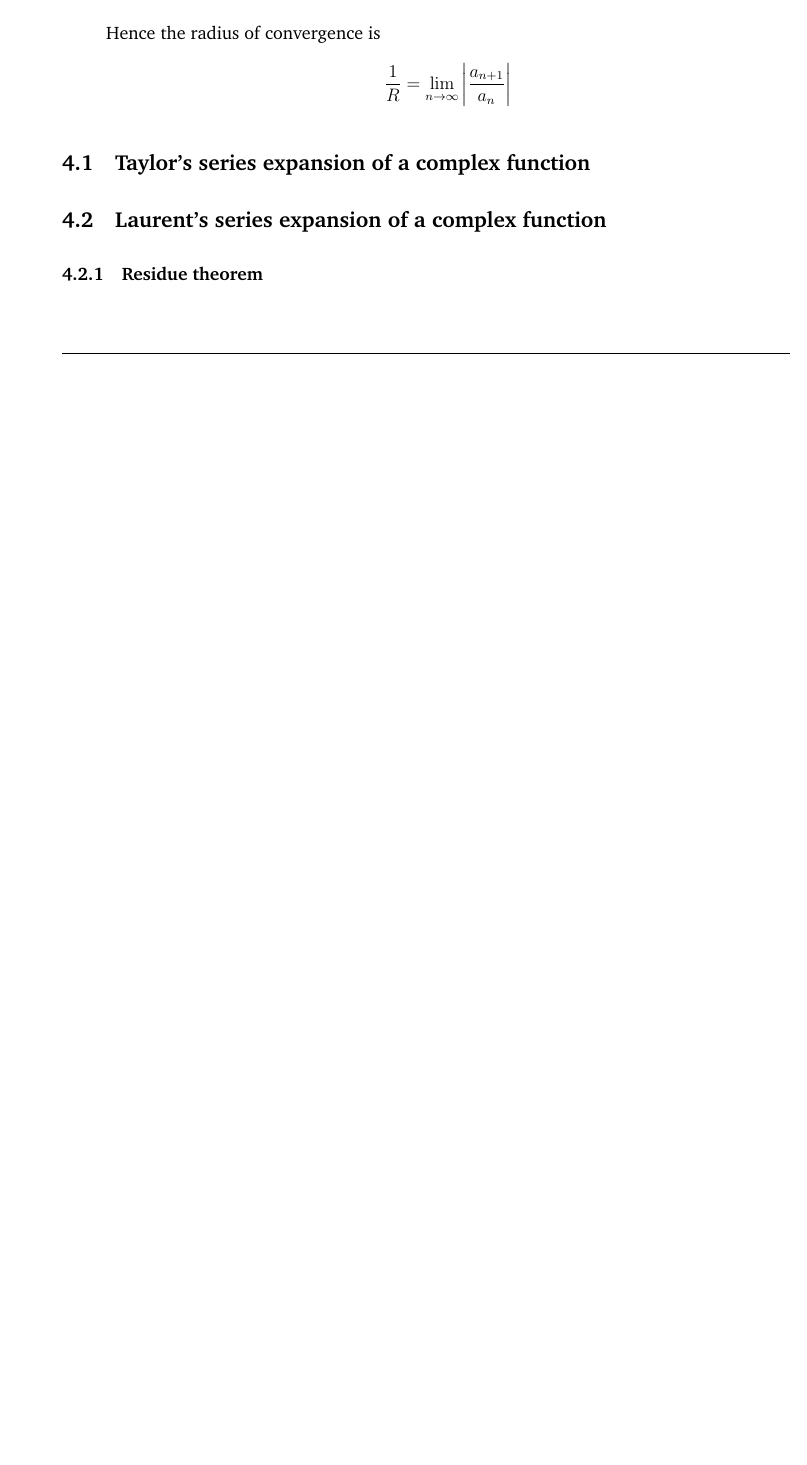
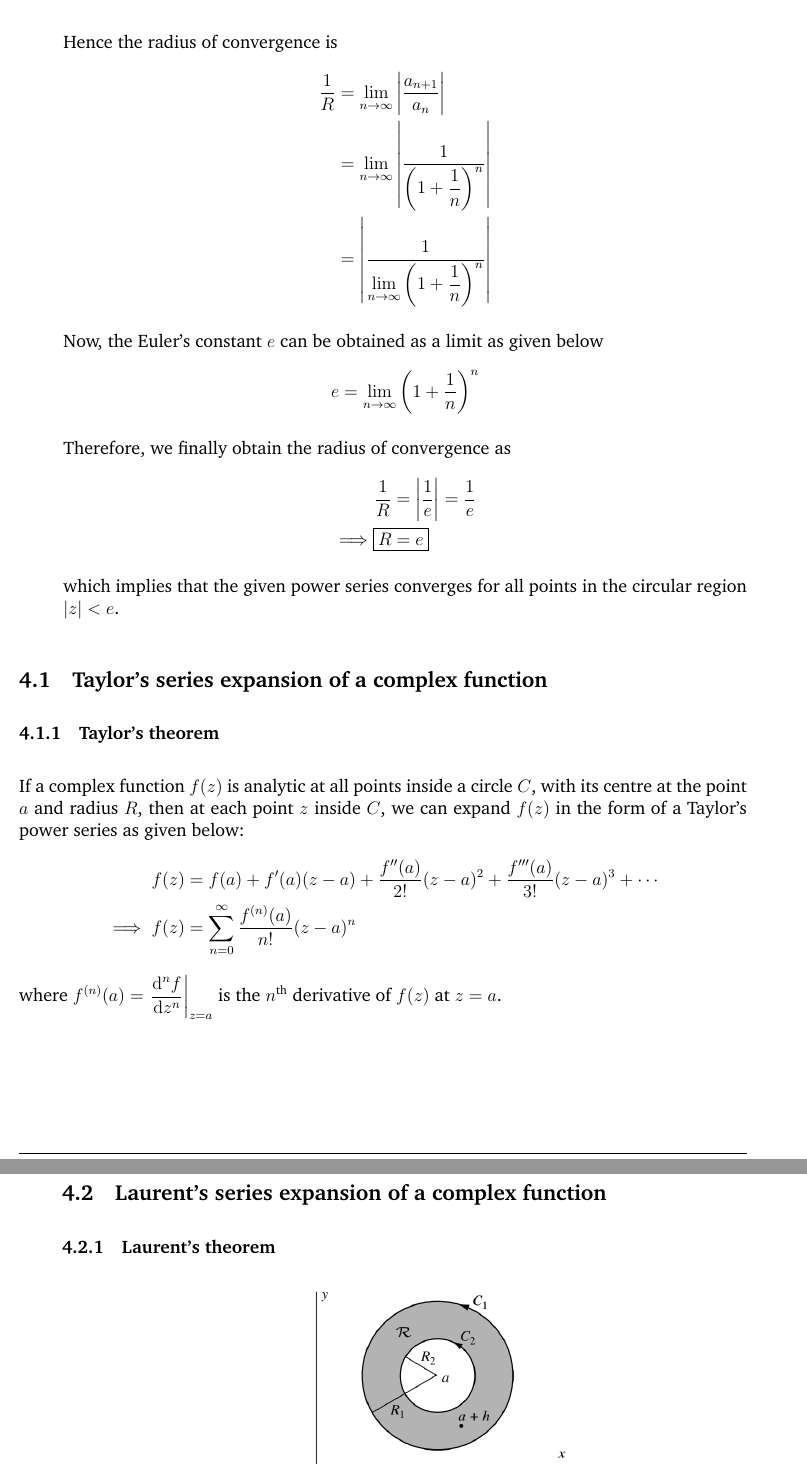
Before and after one commit to pararover/PHY0400404_U3-Complex-Analysis, a LaTeX document (main.tex, which reads sections/04-series.tex): part of page 23 of 23 before the commit and two parts of pages 24 and 25 of 25 after it, the two joined at a grey line, cut so that both start at the same text, the shorter picture padded with empty space. Compiled offline with pdfLaTeX.

Commit message:
Content update
Added content on Taylor's and Laurent's theorems.

```diff
--- a/sections/04-series.tex
+++ b/sections/04-series.tex
@@ -65,12 +72,36 @@
 
 				Hence the radius of convergence is
 				\begin{align*}
-					\dfrac{1}{R}&=\lim_{n\to\infty}{\qty|\dfrac{a_{n+1}}{a_n}|}
+					\dfrac{1}{R}&=\lim_{n\to\infty}{\qty|\dfrac{a_{n+1}}{a_n}|} \\
+						&=\lim_{n\to\infty}{\qty|\dfrac{1}{\qty(1+\dfrac{1}{n})^n}|} \\
+						&=\qty|\dfrac{1}{\lim\limits_{n\to\infty}{\qty(1+\dfrac{1}{n})^n}}|
 				\end{align*}
+
+				Now, the Euler's constant $e$ can be obtained as a limit as given below
+				\begin{align*}
+					e=\lim_{n\to\infty}{\qty(1+\dfrac{1}{n})^n}
+				\end{align*}
+
+				Therefore, we finally obtain the radius of convergence as
+				\begin{align*}
+					\dfrac{1}{R}&=\qty|\dfrac{1}{e}|=\dfrac{1}{e} \\
+					\implies\Aboxed{R&=e}
+				\end{align*}
+
+				which implies that the given power series converges for all points in the circular region $|z|<e$.
 			\end{enumerate}
 
 	\subsection{Taylor's series expansion of a complex function}
 
+		\subsubsection{Taylor's theorem}
+			If a complex function $f(z)$ is analytic at all points inside a circle $C$, with its centre at the point $a$ and radius $R$, then at each point $z$ inside $C$, we can expand $f(z)$ in the form of a Taylor's power series as given below:
+			\begin{align*}
+				f(z)&=f(a)+f'(a)(z-a)+\dfrac{f''(a)}{2!}(z-a)^2+\dfrac{f'''(a)}{3!}(z-a)^3+\cdots \\
+				\implies f(z)&=\sum_{n=0}^{\infty}{\dfrac{f^{(n)}(a)}{n!}(z-a)^n}
+			\end{align*}
+			where $f^{(n)}(a)=\left.\dv[n]{f}{z}\right|_{z=a}$ is the $n^\text{th}$ derivative of $f(z)$ at $z=a$.
+
+	\newpage
 	\subsection{Laurent's series expansion of a complex function}
 
-	\subsubsection{Residue theorem}
+		\subsubsection{Laurent's theorem}
```
Also changed, not shown: figures/fig_laurents-theorem.png (added), main.pdf, sections/04-series.tex (23 more changed lines).
